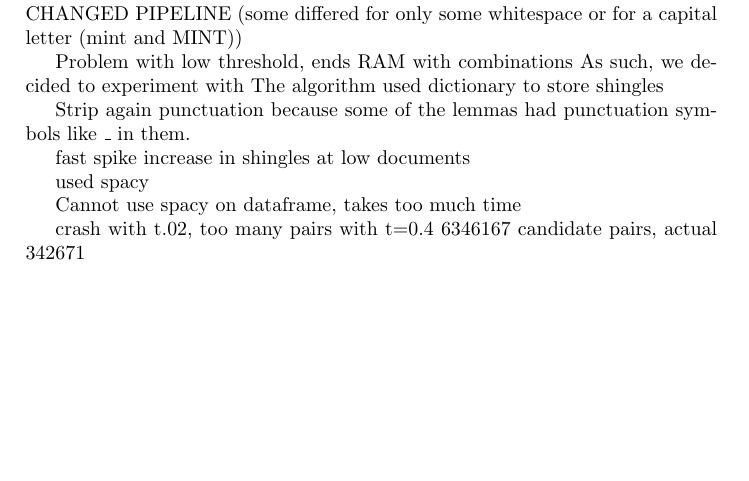
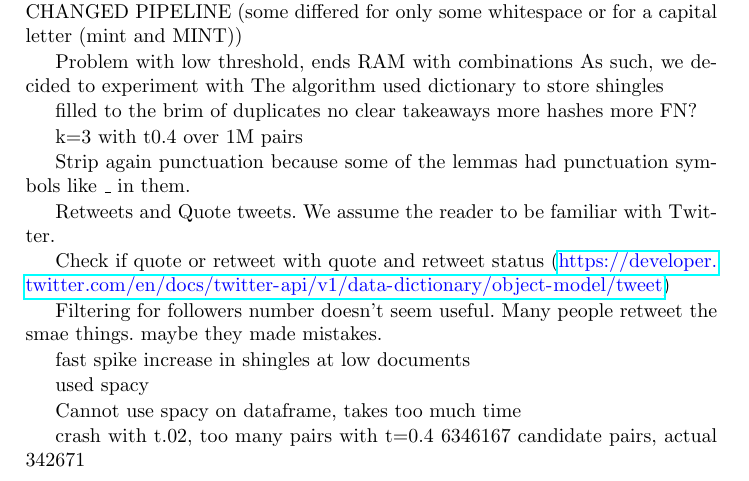
Before and after one commit to gabrielecerizza/amd_project, a LaTeX paper (latex/report.tex): part of page 3 of 4 before the commit and part of page 3 of 5 after it, cut so that both start at the same text, the shorter picture padded with empty space. Compiled offline with pdfLaTeX.

```diff
--- a/latex/report.tex
+++ b/latex/report.tex
@@ -94,7 +94,19 @@
 The algorithm
 used dictionary to store shingles
 
+filled to the brim of duplicates
+no clear takeaways
+more hashes more FN?
+
+k=3 with t0.4 over 1M pairs
+
 Strip again punctuation because some of the lemmas had punctuation symbols like \_ in them.
+
+Retweets and Quote tweets. We assume the reader to be familiar with Twitter.
+
+Check if quote or retweet with quote and retweet status (\url{https://developer.twitter.com/en/docs/twitter-api/v1/data-dictionary/object-model/tweet})
+
+Filtering for followers number doesn't seem useful. Many people retweet the smae things. maybe they made mistakes.
 
 fast spike increase in shingles at low documents
 
```
Also changed, not shown: img/char_growth.png, img/shingles_growth.png, latex/report.pdf, 1 other file.
